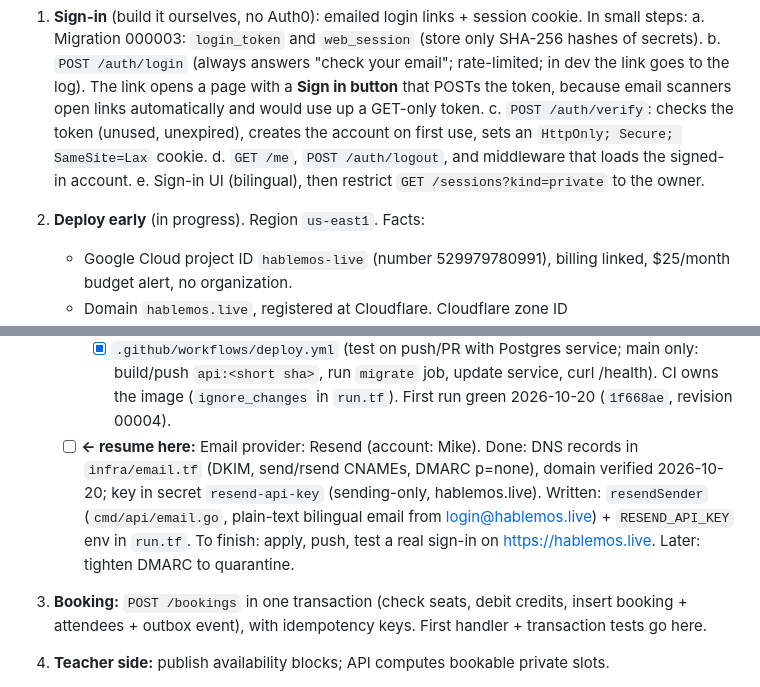
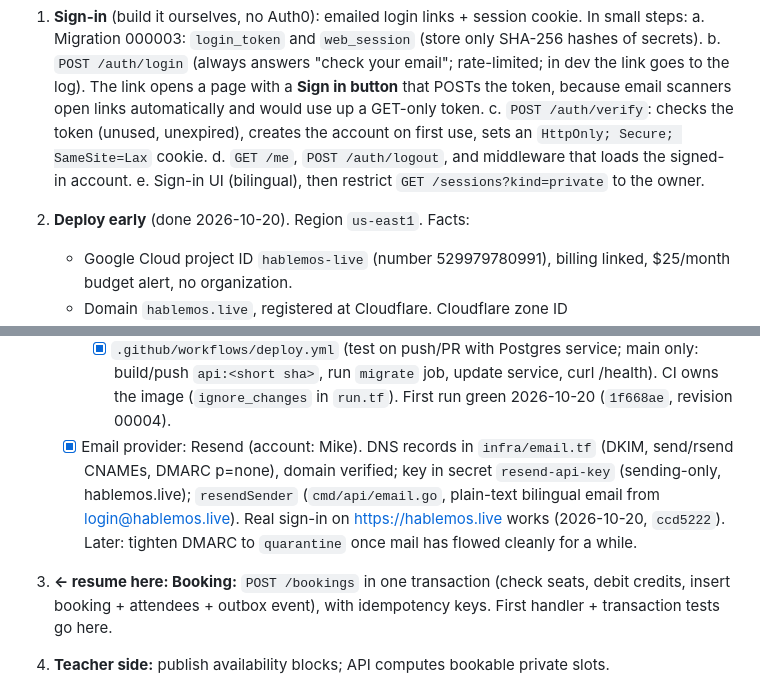
Before and after one commit to msf143/language-classes, a Markdown page: CLAUDE.md, 2 parts joined by grey strips. Rendered like a GitHub page.

Commit message:
Deploy phase done: real sign-in on hablemos.live; next: booking

```diff
--- a/CLAUDE.md
+++ b/CLAUDE.md
@@ -194,7 +194,7 @@ For what's already built, read the code and `git log`. Next, in order:
       use, sets an `HttpOnly; Secure; SameSite=Lax` cookie.
    d. `GET /me`, `POST /auth/logout`, and middleware that loads the signed-in account.
    e. Sign-in UI (bilingual), then restrict `GET /sessions?kind=private` to the owner.
-2. **Deploy early** (in progress). Region `us-east1`.
+2. **Deploy early** (done 2026-10-20). Region `us-east1`.
    Facts:
    - Google Cloud project ID `hablemos-live` (number 529979780991), billing linked, $25/month budget
      alert, no organization.
@@ -252,12 +252,12 @@ For what's already built, read the code and `git log`. Next, in order:
      - [x] `.github/workflows/deploy.yml` (test on push/PR with Postgres service; main only:
            build/push `api:<short sha>`, run `migrate` job, update service, curl /health). CI owns the
            image (`ignore_changes` in `run.tf`). First run green 2026-10-20 (`1f668ae`, revision 00004).
-   - [ ] **← resume here:** Email provider: Resend (account: Mike). Done: DNS records in `infra/email.tf`
-         (DKIM, send/rsend CNAMEs, DMARC p=none), domain verified 2026-10-20; key in secret `resend-api-key`
-         (sending-only, hablemos.live). Written: `resendSender` (`cmd/api/email.go`, plain-text bilingual
-         email from login@hablemos.live) + `RESEND_API_KEY` env in `run.tf`. To finish: apply, push, test a
-         real sign-in on https://hablemos.live. Later: tighten DMARC to quarantine.
-3. **Booking:** `POST /bookings` in one transaction (check seats, debit credits, insert booking +
+   - [x] Email provider: Resend (account: Mike). DNS records in `infra/email.tf` (DKIM, send/rsend
+         CNAMEs, DMARC p=none), domain verified; key in secret `resend-api-key` (sending-only,
+         hablemos.live); `resendSender` (`cmd/api/email.go`, plain-text bilingual email from
+         login@hablemos.live). Real sign-in on https://hablemos.live works (2026-10-20, `ccd5222`).
+         Later: tighten DMARC to `quarantine` once mail has flowed cleanly for a while.
+3. **← resume here: Booking:** `POST /bookings` in one transaction (check seats, debit credits, insert booking +
    attendees + outbox event), with idempotency keys. First handler + transaction tests go here.
 4. **Teacher side:** publish availability blocks; API computes bookable private slots.
 5. **Worker:** process `outbox_event` (claim rows with `FOR UPDATE SKIP LOCKED`), send emails and
```
